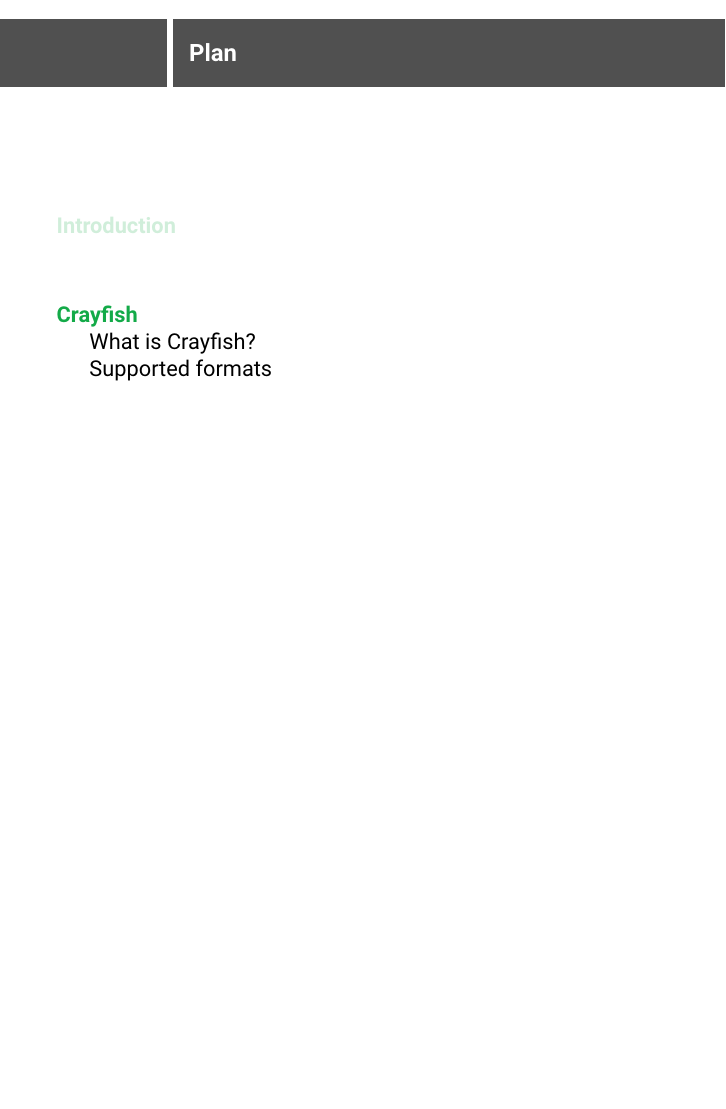
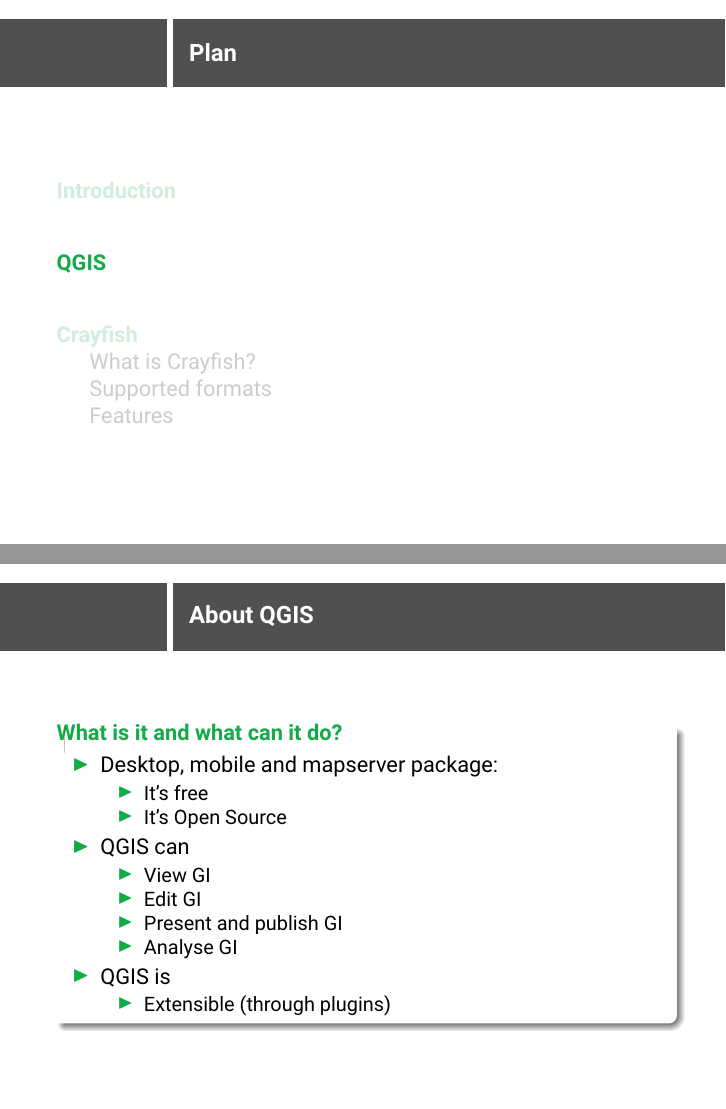
Before and after one commit to saberraz/presentations, LaTeX slides (vienna_crayfish_april_2016/crayfish_vienna_april_2016.tex, which reads vienna_crayfish_april_2016/introduction/presentation.tex): page 4 of 17 before the commit and pages 4 and 5 of 27 after it, the two joined at a grey line, the shorter picture padded with empty space. Compiled offline with pdfLaTeX.

Commit message:
qgis section added
qgis section added

```diff
--- a/vienna_crayfish_april_2016/introduction/presentation.tex
+++ b/vienna_crayfish_april_2016/introduction/presentation.tex
@@ -15,0 +20,46 @@
+\section{QGIS}
+\begin{frame}{About QGIS}
+\begin{block}{What is it and what can it do?}
+	\begin{itemize}
+		\item Desktop, mobile and mapserver package:
+		\begin{itemize}
+			\item It's free
+			\item It's Open Source
+		\end{itemize}
+		\item QGIS can
+		\begin{itemize}
+			\item View GI
+			\item Edit GI
+			\item Present and publish GI
+			\item Analyse GI
+		\end{itemize}
+		\item QGIS is
+		\begin{itemize}
+			\item Extensible (through plugins)
+		\end{itemize}
+
+	\end{itemize}
+\end{block}
+\end{frame}
+
+\begin{frame}{Supported formats/services}
+	\begin{block}{QGIS supports:}
+		\begin{itemize}
+			\item Vector files:
+			\begin{itemize}
+				\item ESRI Shapefile, Mapinfo MID/MIF or TAB, ESRI GDB, DXF,...
+				\item PostGIS, MS SQL, Oracle Spatial, ...
+			\end{itemize}
+			\item Raster files:
+			\begin{itemize}
+				\item TIF, PNG, ASCII, ECW, ESRI binary grid (HDR/ADF)
+			\end{itemize}
+			\item OGC services
+			\begin{itemize}
+				\item Web Mapping Service (WM(T)S)
+				\item Web Feature Service (WFS)
+				\item Web Processing Service (WPS, through plugin)
+			\end{itemize}
+		\end{itemize}
+	\end{block}
+\end{frame}
```
Also changed, not shown: vienna_crayfish_april_2016/crayfish_vienna_april_2016.pdf, vienna_crayfish_april_2016/crayfish_wiki_advanced_contour.png (added), vienna_crayfish_april_2016/introduction/presentation.tex (83 more changed lines).
